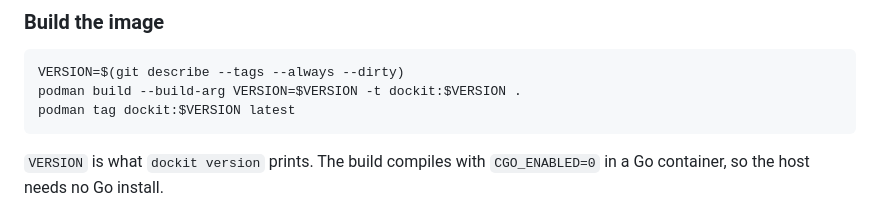
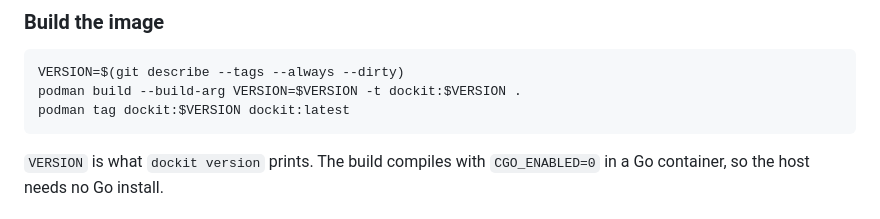
Before and after one commit to pdutton/DockIt, a Markdown page: README.md, the part around the change. Rendered like a GitHub page.

Commit message:
specify image:tag in podman tag to make claude happy

````diff
--- a/README.md
+++ b/README.md
@@ -107,7 +107,7 @@ same way.
 ```sh
 VERSION=$(git describe --tags --always --dirty)
 podman build --build-arg VERSION=$VERSION -t dockit:$VERSION .
-podman tag dockit:$VERSION latest
+podman tag dockit:$VERSION dockit:latest
 ```
 
 `VERSION` is what `dockit version` prints. The build compiles with
````
